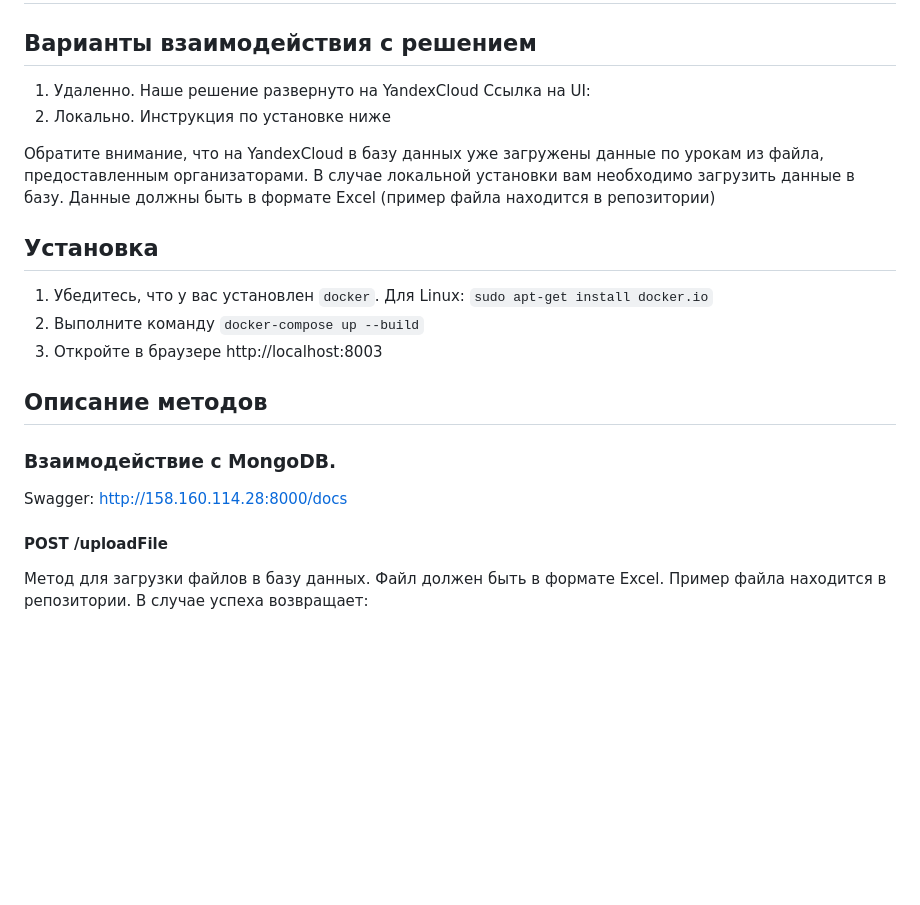
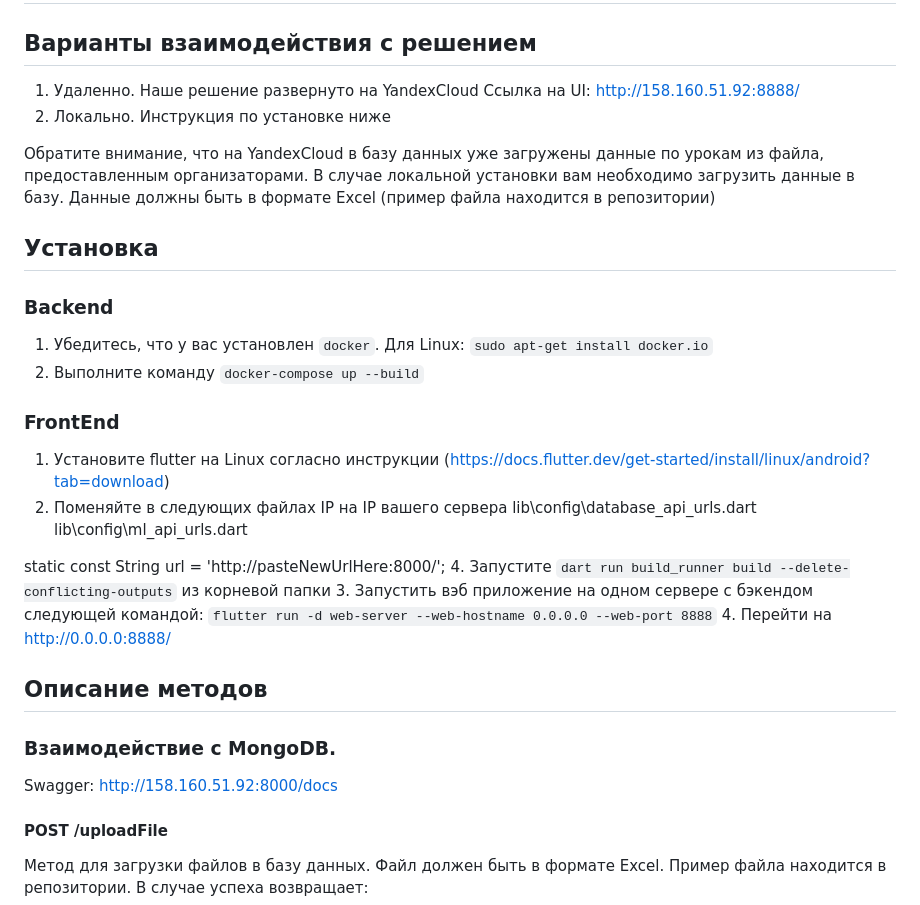
Before and after one commit to vkimbris/teaching-quality-analysis, a Markdown page: README.md, the part around the change. Rendered like a GitHub page; blank space fills up the shorter version.

```diff
--- a/README.md
+++ b/README.md
@@ -2,7 +2,7 @@
 
 ## Варианты взаимодействия с решением
 1. Удаленно. Наше решение развернуто на YandexCloud
-   Ссылка на UI:
+   Ссылка на UI: http://158.160.51.92:8888/
 2. Локально. Инструкция по установке ниже
 
 Обратите внимание, что на YandexCloud в базу данных уже загружены данные по урокам из файла, предоставленным организаторами.
@@ -10,13 +10,25 @@
 
 ## Установка
 
+### Backend
 1. Убедитесь, что у вас установлен `docker`. Для Linux: `sudo apt-get install docker.io`
 2. Выполните команду `docker-compose up --build`
-3. Откройте в браузере http://localhost:8003
+
+### FrontEnd
+1. Установите flutter на Linux согласно инструкции (https://docs.flutter.dev/get-started/install/linux/android?tab=download)
+2. Поменяйте в следующих файлах IP на IP вашего сервера
+lib\config\database_api_urls.dart
+lib\config\ml_api_urls.dart
+
+static const String url = 'http://pasteNewUrlHere:8000/';
+4. Запустите `dart run build_runner build --delete-conflicting-outputs` из корневой папки
+3. Запустить вэб приложение на одном сервере с бэкендом следующей командой:
+`flutter run -d web-server --web-hostname 0.0.0.0 --web-port 8888`
+4. Перейти на http://0.0.0.0:8888/
 
 ## Описание методов
 ### Взаимодействие с MongoDB.
-Swagger: http://158.160.114.28:8000/docs
+Swagger: http://158.160.51.92:8000/docs
 
 #### POST /uploadFile
 Метод для загрузки файлов в базу данных. Файл должен быть в формате Excel. Пример файла находится в репозитории. В случае успеха возвращает:
```
